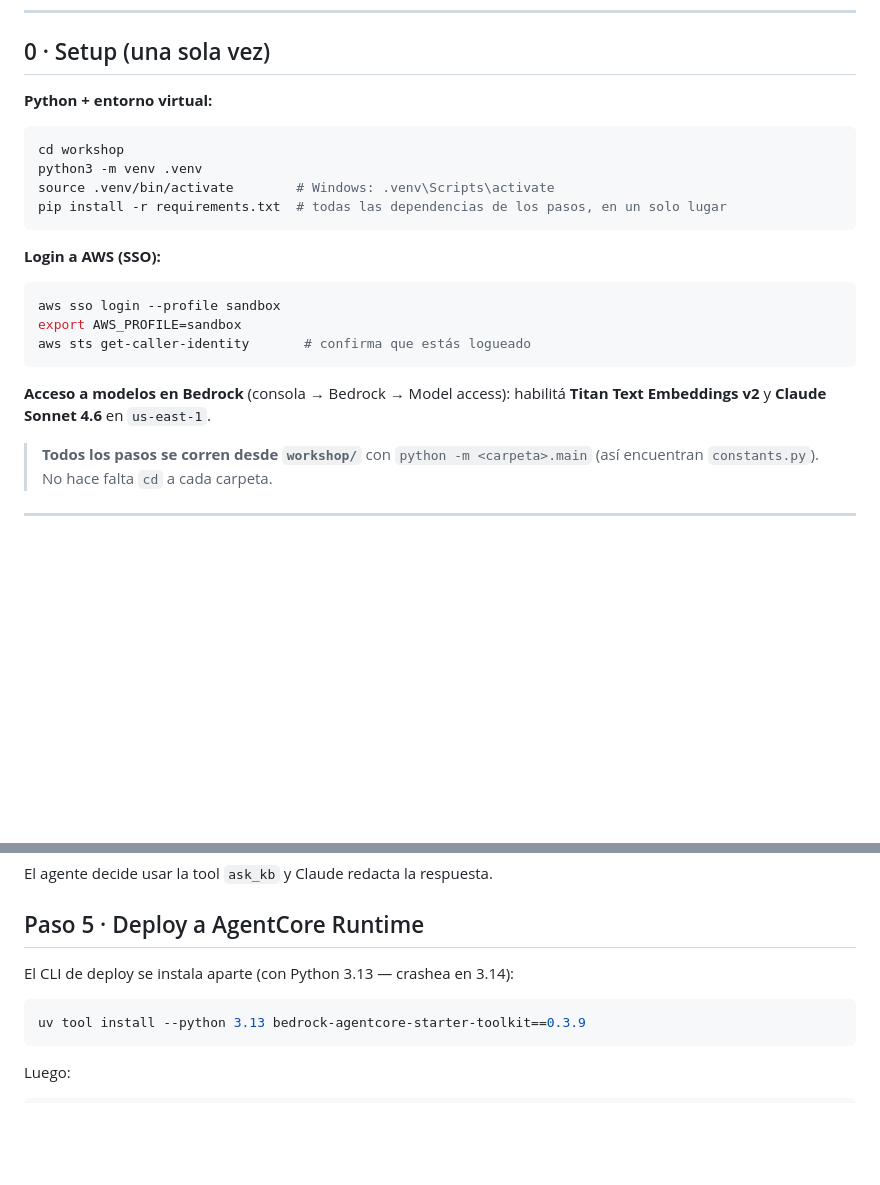
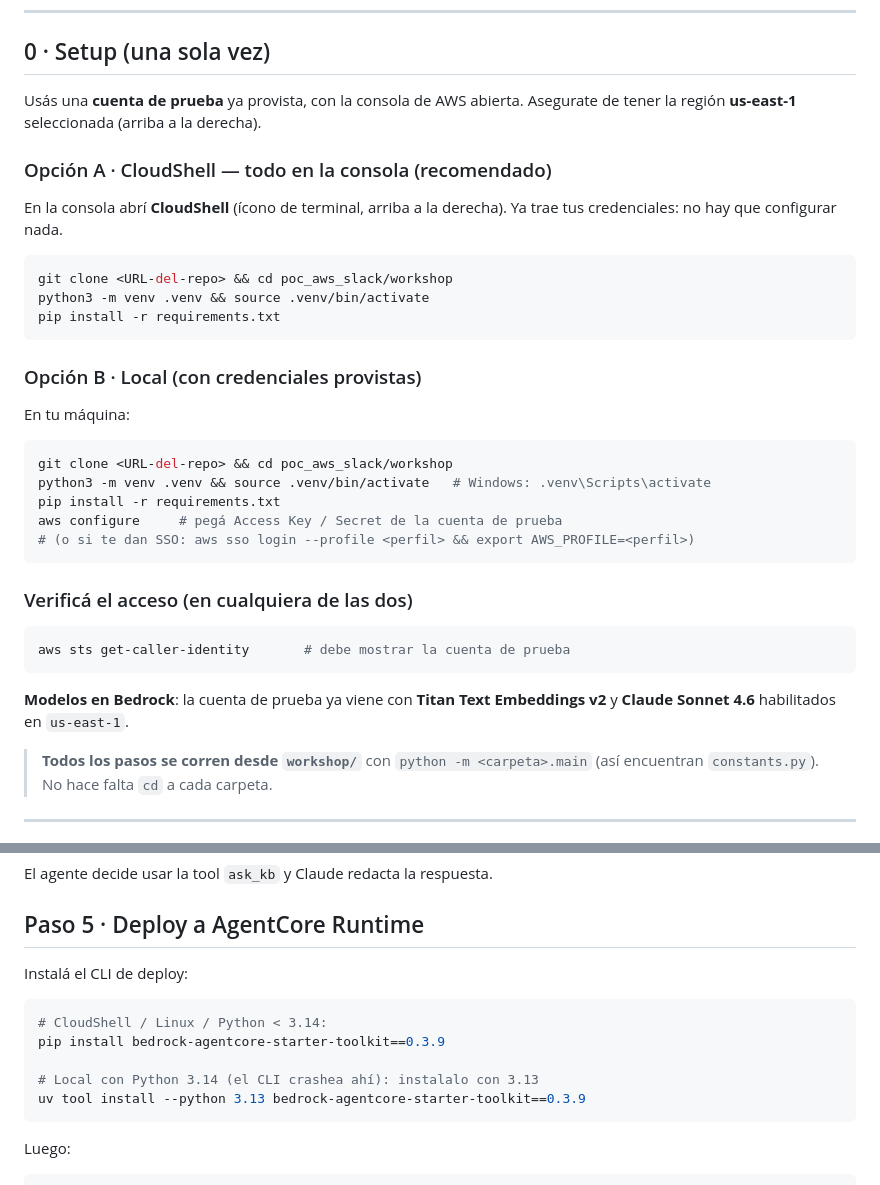
Before and after one commit to gastonzarate/agent-core-habla-con-tu-slack, a Markdown page: workshop/README.md, 2 parts joined by grey strips. GitHub-like rendering; blank space fills up the shorter version.

Commit message:
docs(workshop): setup para cuentas de prueba — CloudShell + local, git clone

````diff
--- a/workshop/README.md
+++ b/workshop/README.md
@@ -21,23 +21,40 @@ s7_auto_ingest      ingesta automática cada 30 min
 
 ## 0 · Setup (una sola vez)
 
-**Python + entorno virtual:**
+Usás una **cuenta de prueba** ya provista, con la consola de AWS abierta.
+Asegurate de tener la región **us-east-1** seleccionada (arriba a la derecha).
+
+### Opción A · CloudShell — todo en la consola (recomendado)
+
+En la consola abrí **CloudShell** (ícono de terminal, arriba a la derecha).
+Ya trae tus credenciales: no hay que configurar nada.
+
 ```bash
-cd workshop
-python3 -m venv .venv
-source .venv/bin/activate        # Windows: .venv\Scripts\activate
-pip install -r requirements.txt  # todas las dependencias de los pasos, en un solo lugar
+git clone <URL-del-repo> && cd poc_aws_slack/workshop
+python3 -m venv .venv && source .venv/bin/activate
+pip install -r requirements.txt
 ```
 
-**Login a AWS (SSO):**
+### Opción B · Local (con credenciales provistas)
+
+En tu máquina:
+
 ```bash
-aws sso login --profile sandbox
-export AWS_PROFILE=sandbox
-aws sts get-caller-identity       # confirma que estás logueado
+git clone <URL-del-repo> && cd poc_aws_slack/workshop
+python3 -m venv .venv && source .venv/bin/activate   # Windows: .venv\Scripts\activate
+pip install -r requirements.txt
+aws configure     # pegá Access Key / Secret de la cuenta de prueba
+# (o si te dan SSO: aws sso login --profile <perfil> && export AWS_PROFILE=<perfil>)
 ```
 
-**Acceso a modelos en Bedrock** (consola → Bedrock → Model access): habilitá
-**Titan Text Embeddings v2** y **Claude Sonnet 4.6** en `us-east-1`.
+### Verificá el acceso (en cualquiera de las dos)
+
+```bash
+aws sts get-caller-identity       # debe mostrar la cuenta de prueba
+```
+
+**Modelos en Bedrock**: la cuenta de prueba ya viene con **Titan Text
+Embeddings v2** y **Claude Sonnet 4.6** habilitados en `us-east-1`.
 
 > **Todos los pasos se corren desde `workshop/`** con `python -m <carpeta>.main`
 > (así encuentran `constants.py`). No hace falta `cd` a cada carpeta.
@@ -80,8 +97,12 @@ El agente decide usar la tool `ask_kb` y Claude redacta la respuesta.
 
 ## Paso 5 · Deploy a AgentCore Runtime
 
-El CLI de deploy se instala aparte (con Python 3.13 — crashea en 3.14):
+Instalá el CLI de deploy:
 ```bash
+# CloudShell / Linux / Python < 3.14:
+pip install bedrock-agentcore-starter-toolkit==0.3.9
+
+# Local con Python 3.14 (el CLI crashea ahí): instalalo con 3.13
 uv tool install --python 3.13 bedrock-agentcore-starter-toolkit==0.3.9
 ```
 Luego:
````
